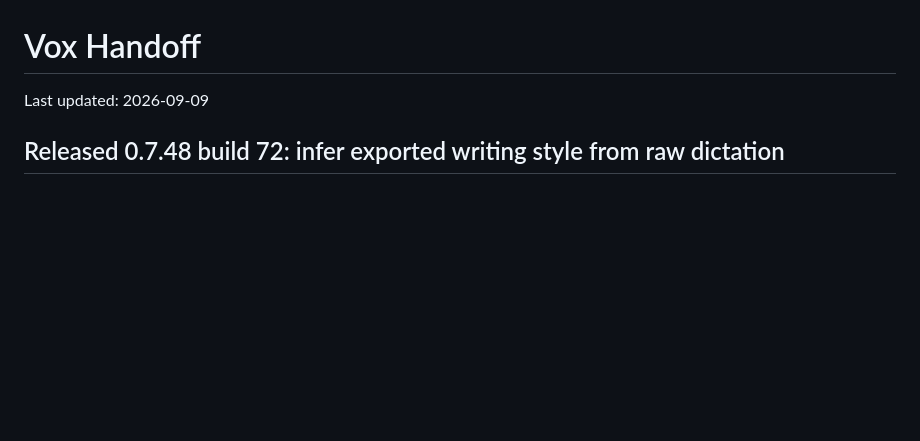
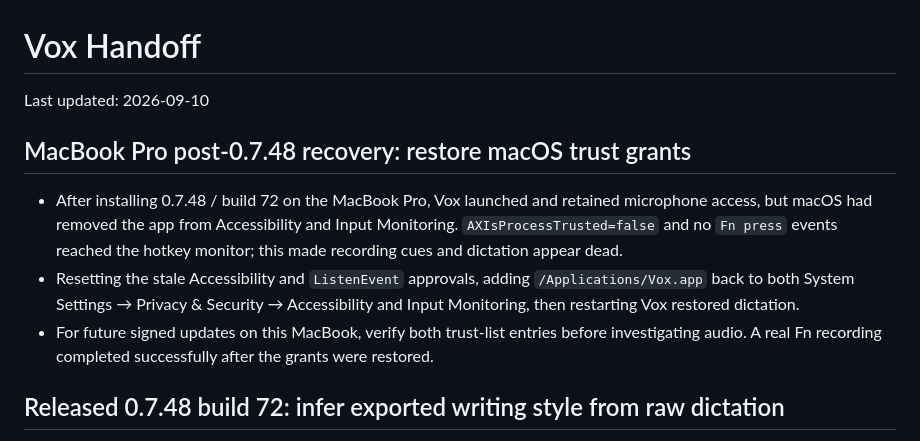
Before and after one commit to andykumeda/vox, a Markdown page: HANDOFF.md, the part around the change. Drawn GitHub-style; blank space fills up the shorter version.

```diff
--- a/HANDOFF.md
+++ b/HANDOFF.md
@@ -1,6 +1,20 @@
 # Vox Handoff
 
-Last updated: 2026-09-09
+Last updated: 2026-09-10
+
+## MacBook Pro post-0.7.48 recovery: restore macOS trust grants
+
+- After installing 0.7.48 / build 72 on the MacBook Pro, Vox launched and
+  retained microphone access, but macOS had removed the app from Accessibility
+  and Input Monitoring. `AXIsProcessTrusted=false` and no `Fn press` events
+  reached the hotkey monitor; this made recording cues and dictation appear
+  dead.
+- Resetting the stale Accessibility and `ListenEvent` approvals, adding
+  `/Applications/Vox.app` back to both System Settings → Privacy & Security →
+  Accessibility and Input Monitoring, then restarting Vox restored dictation.
+- For future signed updates on this MacBook, verify both trust-list entries
+  before investigating audio. A real Fn recording completed successfully after
+  the grants were restored.
 
 ## Released 0.7.48 build 72: infer exported writing style from raw dictation
 
```
Also changed, not shown: README.md (+8 -0 lines), docs/UPDATING.md (+27 -6 lines).
